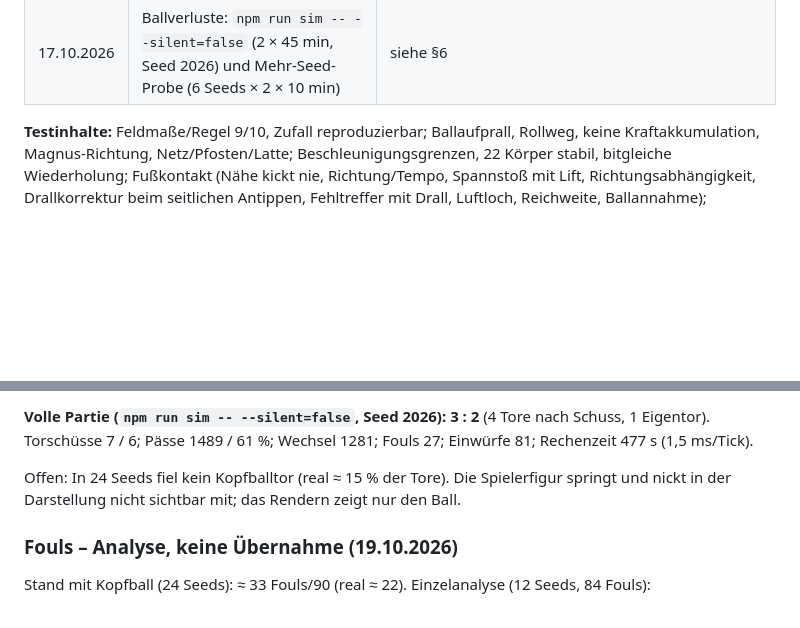
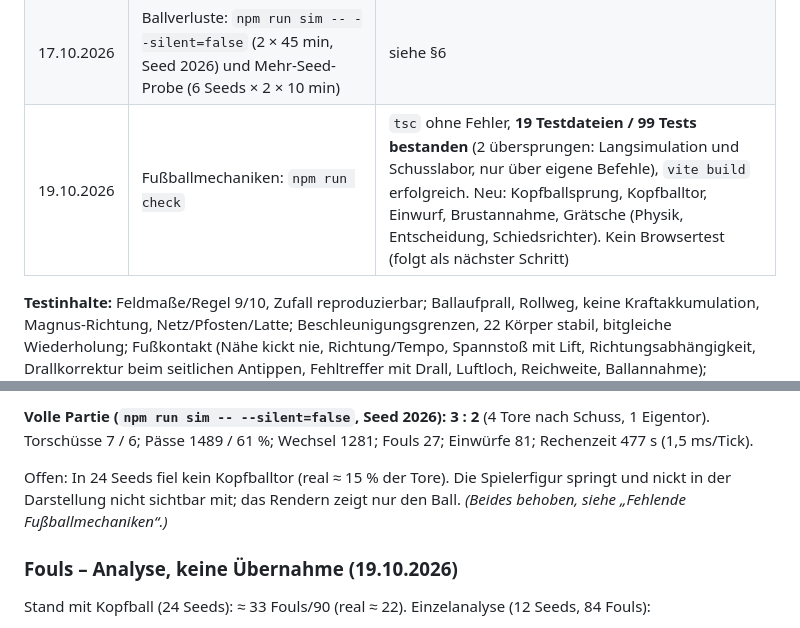
Before and after one commit to sasaisaschi/football, a Markdown page: PROJECT_REPORT.md, 2 parts joined by grey strips. GitHub-like rendering; blank space fills up the shorter version.

```diff
--- a/PROJECT_REPORT.md
+++ b/PROJECT_REPORT.md
@@ -80,6 +84,7 @@ scripts/browser-check.mjs   echter Browserlauf (npm run test:browser)
 | 17.10.2026 | Ballverluste: `npm run check` | `tsc` ohne Fehler, **6 Testdateien / 46 Tests bestanden** (neu: Drallkorrektur beim seitlichen Antippen), `vite build` erfolgreich |
 | 17.10.2026 | Ballverluste: `npm run test:browser` | `ok: true`, keine Konsolenfehler/-warnungen, Entscheidungsmoment erschienen, Entscheidung als `user` protokolliert |
 | 17.10.2026 | Ballverluste: `npm run sim -- --silent=false` (2 × 45 min, Seed 2026) und Mehr-Seed-Probe (6 Seeds × 2 × 10 min) | siehe §6 |
+| 19.10.2026 | Fußballmechaniken: `npm run check` | `tsc` ohne Fehler, **19 Testdateien / 99 Tests bestanden** (2 übersprungen: Langsimulation und Schusslabor, nur über eigene Befehle), `vite build` erfolgreich. Neu: Kopfballsprung, Kopfballtor, Einwurf, Brustannahme, Grätsche (Physik, Entscheidung, Schiedsrichter). Kein Browsertest (folgt als nächster Schritt) |
 
 **Testinhalte:** Feldmaße/Regel 9/10, Zufall reproduzierbar; Ballaufprall, Rollweg, keine Kraftakkumulation, Magnus-Richtung, Netz/Pfosten/Latte; Beschleunigungsgrenzen, 22 Körper stabil, bitgleiche Wiederholung; Fußkontakt (Nähe kickt nie, Richtung/Tempo, Spannstoß mit Lift, Richtungsabhängigkeit, Drallkorrektur beim seitlichen Antippen, Fehltreffer mit Drall, Luftloch, Reichweite, Ballannahme); Schiedsrichter (Abseits, Einwurf-Ausnahme, Seitenwechsel, Ecke/Abstoß/Einwurf/Tor/Eigentor, Foul von hinten, Zweikampf ≠ Foul, Notbremse = Rot + Elfmeter, taktisches Foul = Gelb, Gelb-Rot, Mitspieler-Kontakt, Handspiel außerhalb, Rückpass); vollständige Partie ohne ungültige Zustandsübergänge, gleicher Seed = gleiche Partie, kein kollektives Ballverfolgen, Torwart-Ergebnisse variieren, Ballfreigabe innerhalb von 6 s; Director (Moment friert ein, jede angebotene Option wird als echter Schwung ausgeführt, gleiche Lage + andere Entscheidung → anderer Verlauf, gleiche Entscheidung → unterschiedlicher Erfolg, Momente selten und mit Abstand); Quelltext „kein Magnetismus“.
 
@@ -597,7 +602,7 @@ Tests: `head.test.ts` (Ballrichtung ±0,25 rad, Tempo ±30 % für drei Ziele, da
 
 **Volle Partie (`npm run sim -- --silent=false`, Seed 2026):** **3 : 2** (4 Tore nach Schuss, 1 Eigentor). Torschüsse 7 / 6; Pässe 1489 / 61 %; Wechsel 1281; Fouls 27; Einwürfe 81; Rechenzeit 477 s (1,5 ms/Tick).
 
-Offen: In 24 Seeds fiel kein Kopfballtor (real ≈ 15 % der Tore). Die Spielerfigur springt und nickt in der Darstellung nicht sichtbar mit; das Rendern zeigt nur den Ball.
+Offen: In 24 Seeds fiel kein Kopfballtor (real ≈ 15 % der Tore). Die Spielerfigur springt und nickt in der Darstellung nicht sichtbar mit; das Rendern zeigt nur den Ball. *(Beides behoben, siehe „Fehlende Fußballmechaniken“.)*
 
 ### Fouls – Analyse, keine Übernahme (19.10.2026)
 
```
Also changed, not shown: other parts of PROJECT_REPORT.md (+52 -7 lines).
